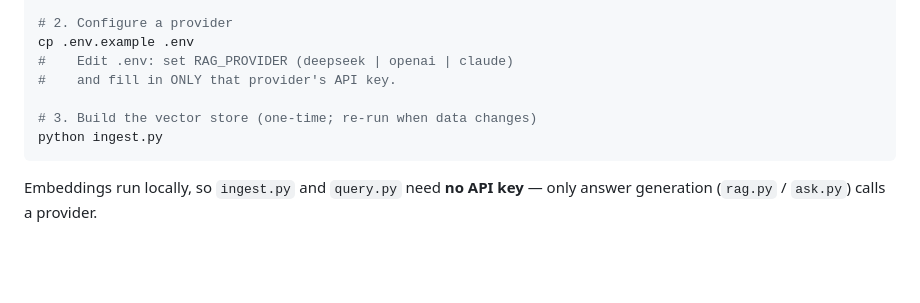
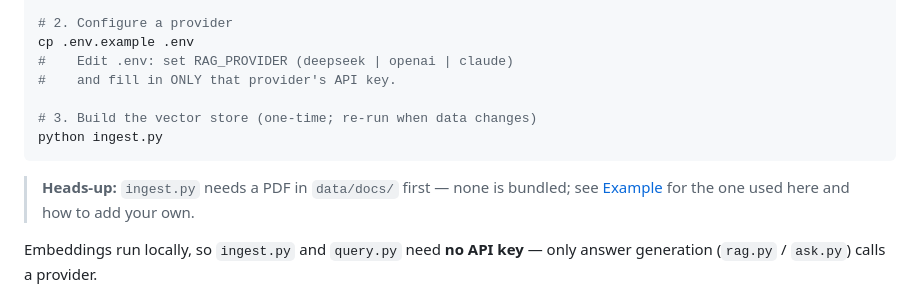
Before and after one commit to lusinlusin/rag-investment-kb, a Markdown page: README.md, the part around the change. Drawn GitHub-style; blank space fills up the shorter version.

Commit message:
Add one-line PDF pointer in Setup linking to Example

````diff
--- a/README.md
+++ b/README.md
@@ -79,6 +79,8 @@ cp .env.example .env
 python ingest.py
 ```
 
+> **Heads-up:** `ingest.py` needs a PDF in `data/docs/` first — none is bundled; see [Example](#example) for the one used here and how to add your own.
+
 Embeddings run locally, so `ingest.py` and `query.py` need **no API key** — only answer
 generation (`rag.py` / `ask.py`) calls a provider.
 
````
